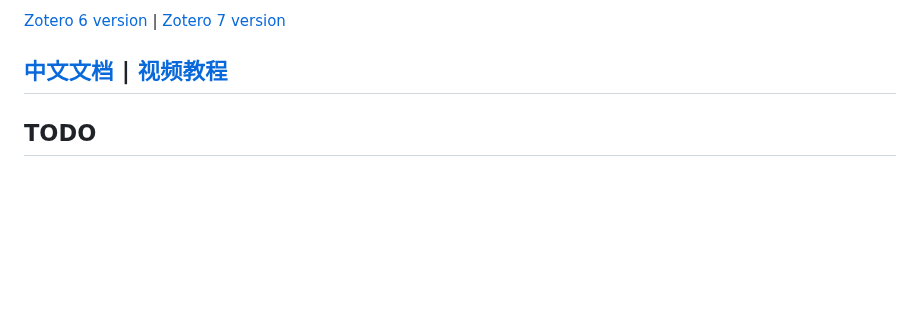
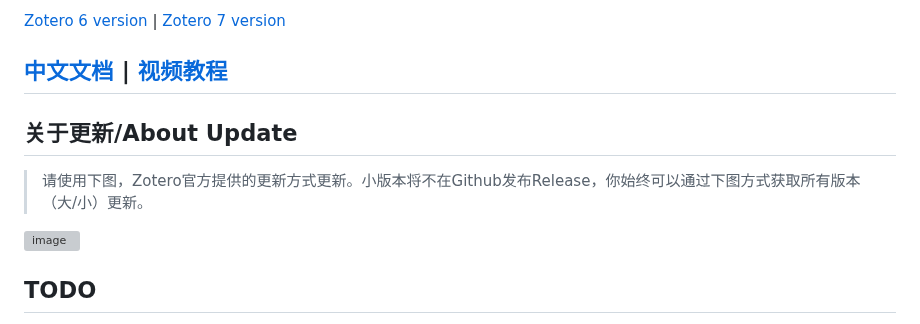
Before and after one commit to MuiseDestiny/zotero-style, a Markdown page: README.md, the part around the change. Drawn GitHub-style; blank space fills up the shorter version; grey boxes are pictures that could not be loaded.

```diff
--- a/README.md
+++ b/README.md
@@ -19,6 +19,14 @@ You can upload your screenshots [here](https://github.com/MuiseDestiny/zotero-st
 [中文文档](https://www.notion.so/Zotero-Style-bc2aebbbb6df4b7baa858e376e4fc5be) |
 [视频教程](https://www.bilibili.com/video/BV1ZP411p7ko/?spm_id_from=333.999.0.0)
 ---
+## 关于更新/About Update
+
+> 请使用下图，Zotero官方提供的更新方式更新。小版本将不在Github发布Release，你始终可以通过下图方式获取所有版本（大/小）更新。
+
+
+![image](https://github.com/user-attachments/assets/87a6737c-4789-4195-a46e-d4b8bbb20b79)
+
+
 
 ## TODO
 
```
